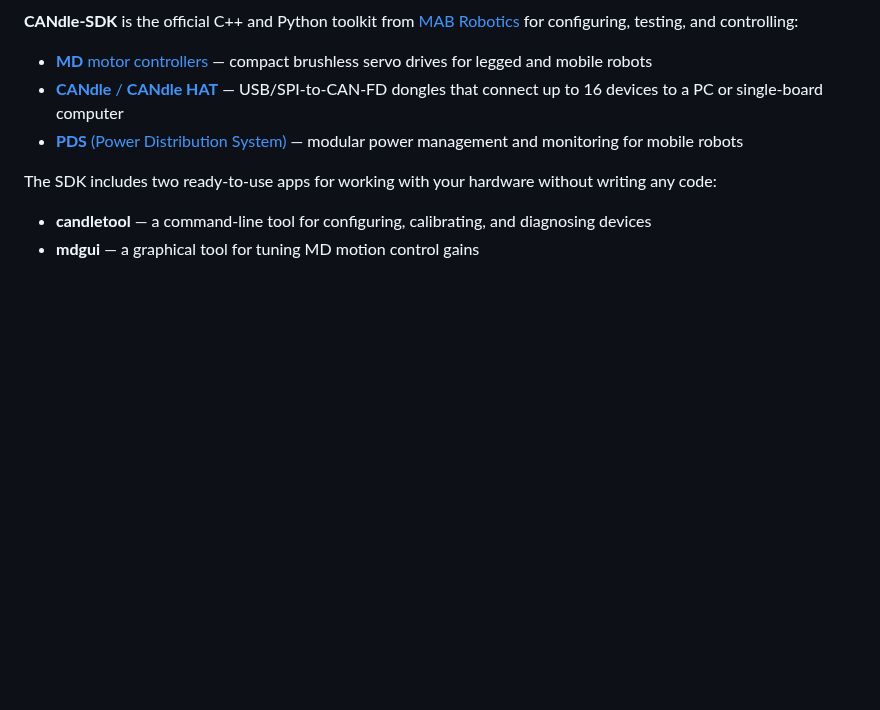
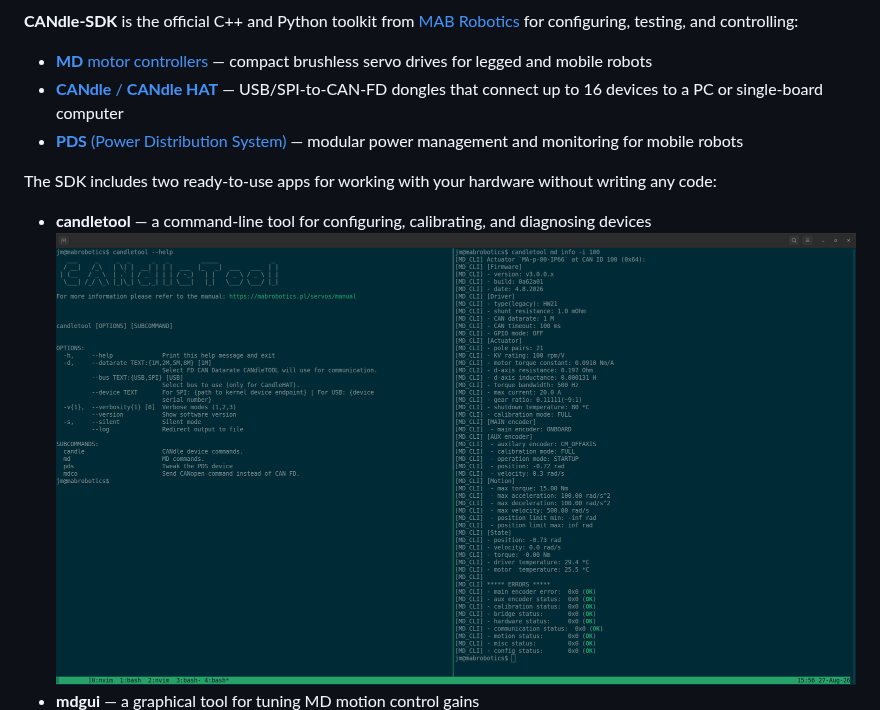
Before and after one commit to mabrobotics/CANdle-SDK, a Markdown page: README.md, the part around the change. GitHub-like rendering; pictures changed too: docs/candletool.png (added); blank space fills up the shorter version.

Commit message:
feat: candletool screenshot

```diff
--- a/README.md
+++ b/README.md
@@ -13,8 +13,8 @@
 The SDK includes two ready-to-use apps for working with your hardware without writing any code:
 
 - **candletool** — a command-line tool for configuring, calibrating, and diagnosing devices
+![candletool](docs/candletool.png)
 - **mdgui** — a graphical tool for tuning MD motion control gains
-
 ![mdgui](docs/mdgui.png)
 
 It also provides C++ and Python libraries so you can build your own applications on top of the same drivers.
```
